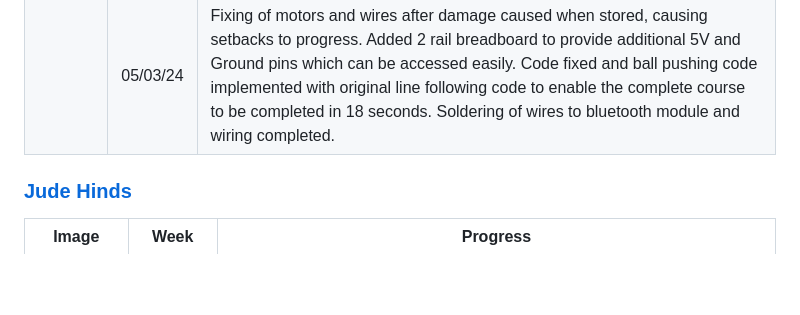
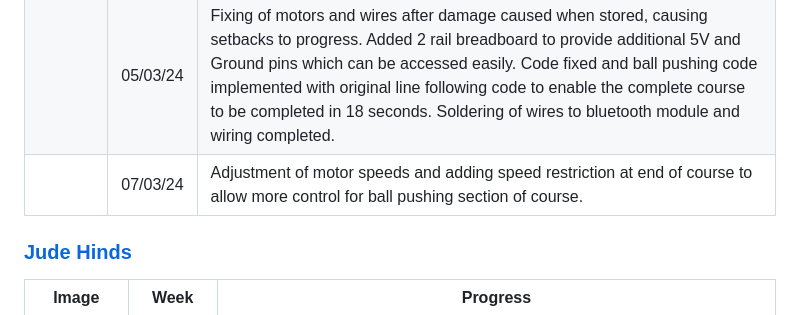
Before and after one commit to JDHinds/ELE2025, a Markdown page: README.md, the part around the change. GitHub-like rendering; blank space fills up the shorter version.

```diff
--- a/README.md
+++ b/README.md
@@ -16,6 +16,7 @@
 | | 27/02/24 | Adjustment of motor speeds to complete course faster.  Wiring and coding of encoder to allow motor speed to be monitored.|
 | | 29/02/24 | IR Sensors fitted with screws and 2 additional sensors added.  Interrupt code added to enable outside sensors to enable the last used code to run when the line is overshot, allowing faster speeds to be achieved within course.|
 | | 05/03/24 | Fixing of motors and wires after damage caused when stored, causing setbacks to progress.  Added 2 rail breadboard to provide additional 5V and Ground pins which can be accessed easily.  Code fixed and ball pushing code implemented with original line following code to enable the complete course to be completed in 18 seconds.  Soldering of wires to bluetooth module and wiring completed. |
+| | 07/03/24 | Adjustment of motor speeds and adding speed restriction at end of course to allow more control for ball pushing section of course. |
 
 
 ### [Jude Hinds](mailto:jhinds04@qub.ac.uk)
```
